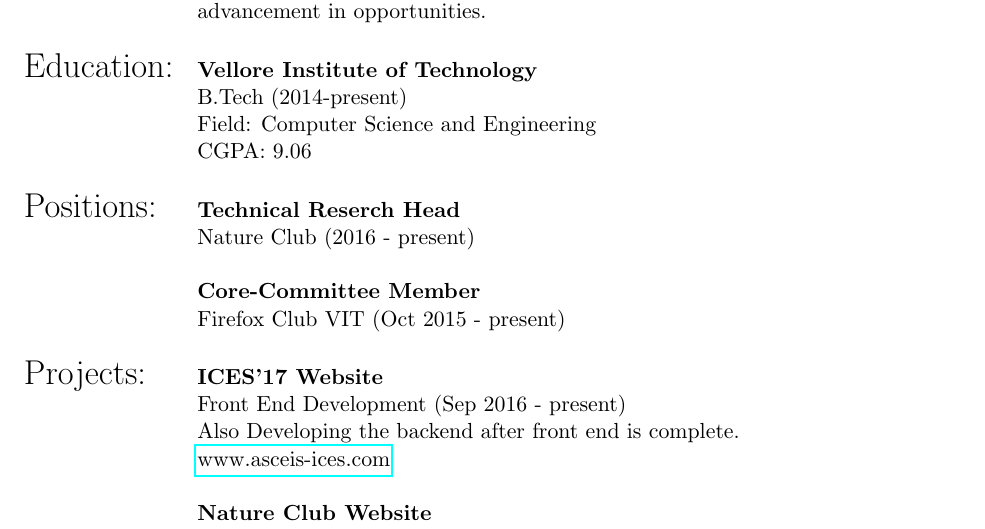
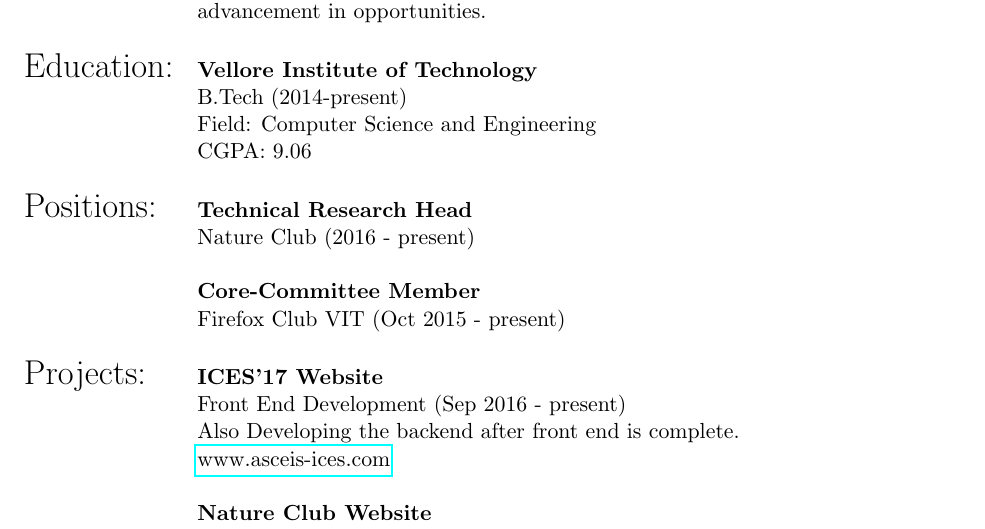
Before and after one commit to arshubham/CV-Latex, a LaTeX document (main.tex): part of page 1 of 2, cut so that both start at the same text. Compiled offline with pdfLaTeX.

Commit message:
Fixed A typo

```diff
--- a/main.tex
+++ b/main.tex
@@ -43,7 +44,7 @@
      & Field: Computer Science and Engineering \\
      & CGPA: 9.06 \\
      & \\
- \LARGE{Positions:}    &  \textbf{Technical Reserch Head} \\
+ \LARGE{Positions:}    &  \textbf{Technical Research Head} \\
     & Nature Club (2016 - present) \\
     & \\
     &  \textbf{Core-Committee Member}\\
```
Also changed, not shown: main.tex (1 more changed lines).
